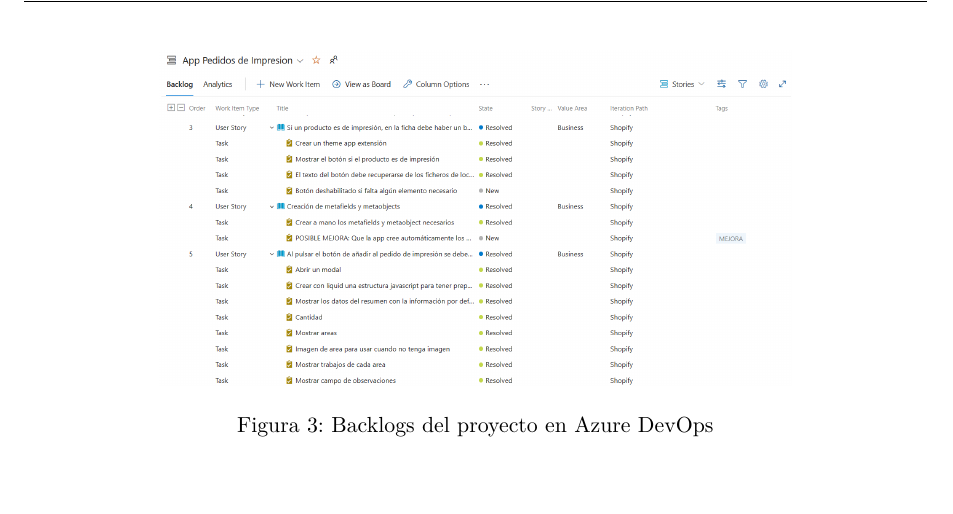
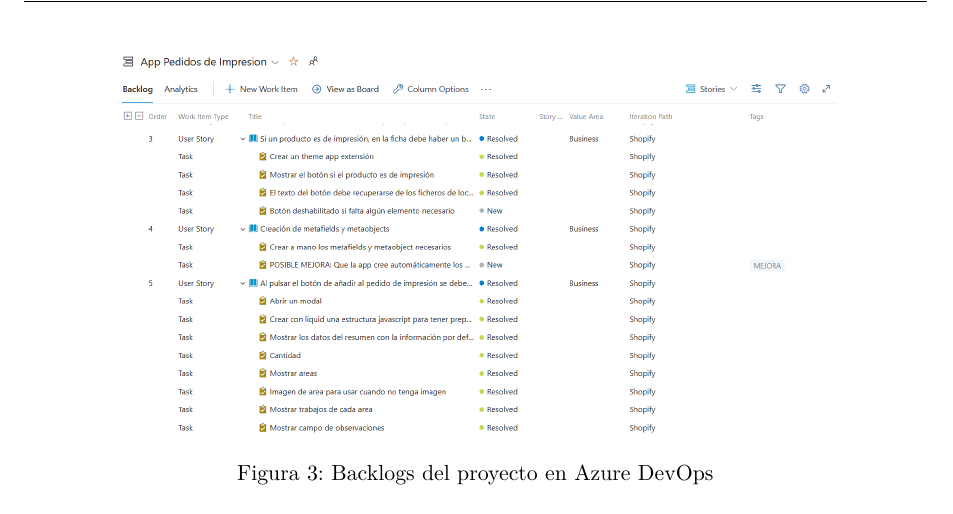
Before and after one commit to rubenassasin4/MiTFGRubenSanchezFernandez, a LaTeX document (TFG-Rubén-Sánchez.tex): part of page 18 of 74, cut so that both start at the same text. Compiled offline with pdfLaTeX.

Commit message:
Cambio tamano imagen

```diff
--- a/TFG-Rubén-Sánchez.tex
+++ b/TFG-Rubén-Sánchez.tex
@@ -632,7 +632,7 @@
 \begin{figure}[H]
     \floatplacement{figure}{!t}
     \centering
-    \includegraphics[width=0.7\textwidth]{imagenes/Backlogs de Devops.png}
+    \includegraphics[width=0.8\textwidth]{imagenes/Backlogs de Devops.png}
     \caption{\label{fig:3}Backlogs del proyecto en Azure DevOps}
     \vspace{\fill}
 \end{figure}
```
Also changed, not shown: 3 other files.
